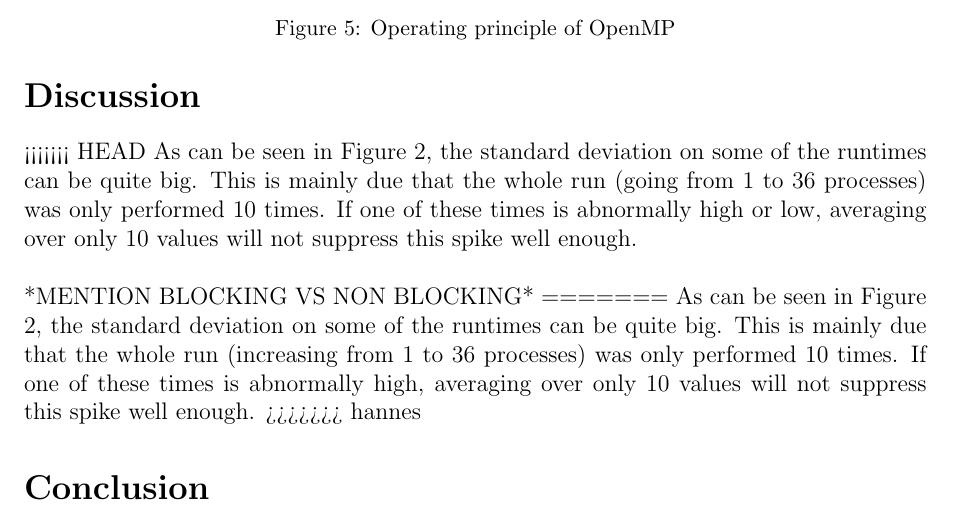
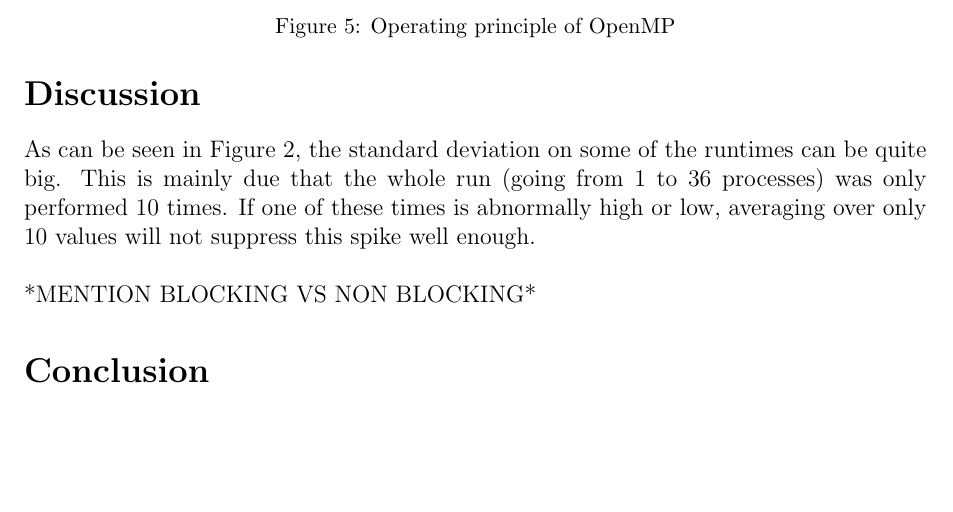
Before and after one commit to koba21/hpc, a LaTeX document (hpc.tex): part of page 8 of 8, cut so that both start at the same text, the shorter picture padded with empty space. Compiled offline with pdfLaTeX.

Commit message:
Handeled conflict

```diff
--- a/hpc.tex
+++ b/hpc.tex
@@ -512,12 +512,11 @@ Implementing both of these methods can make use of the distributed memory archit
 \newpage
 \section{Discussion}
 
-<<<<<<< HEAD
+
 As can be seen in Figure \ref{fig:runtimes}, the standard deviation on some of the runtimes can be quite big. This is mainly due that the whole run (going from 1 to 36 processes) was only performed 10 times. If one of these times is abnormally high or low, averaging over only 10 values will not suppress this spike well enough.\\\\
 *MENTION BLOCKING VS NON BLOCKING*
-=======
-As can be seen in Figure \ref{fig:runtimes}, the standard deviation on some of the runtimes can be quite big. This is mainly due that the whole run (increasing from 1 to 36 processes) was only performed 10 times. If one of these times is abnormally high, averaging over only 10 values will not suppress this spike well enough.
->>>>>>> hannes
+
+
 
 
 
```
Also changed, not shown: 1 other file.
